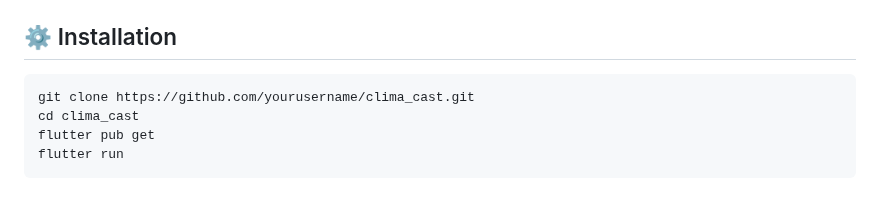
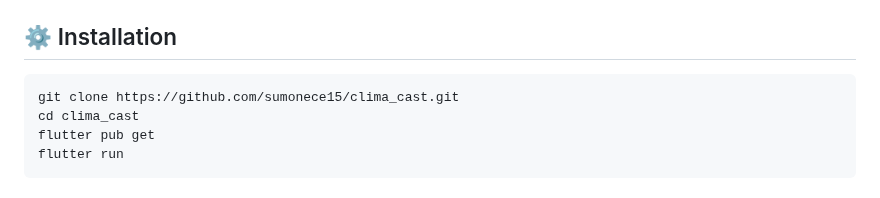
Before and after one commit to sumonece15/clima_cast, a Markdown page: README.md, the part around the change. Rendered like a GitHub page.

```diff
--- a/README.md
+++ b/README.md
@@ -53,7 +53,7 @@ The app follows an MVVM (Model–View–ViewModel) architecture, ensuring modula
   </pre>
 
   <h2 id="installation">⚙️ Installation</h2>
-  <pre>git clone https://github.com/yourusername/clima_cast.git
+  <pre>git clone https://github.com/sumonece15/clima_cast.git
 cd clima_cast
 flutter pub get
 flutter run</pre>
```
